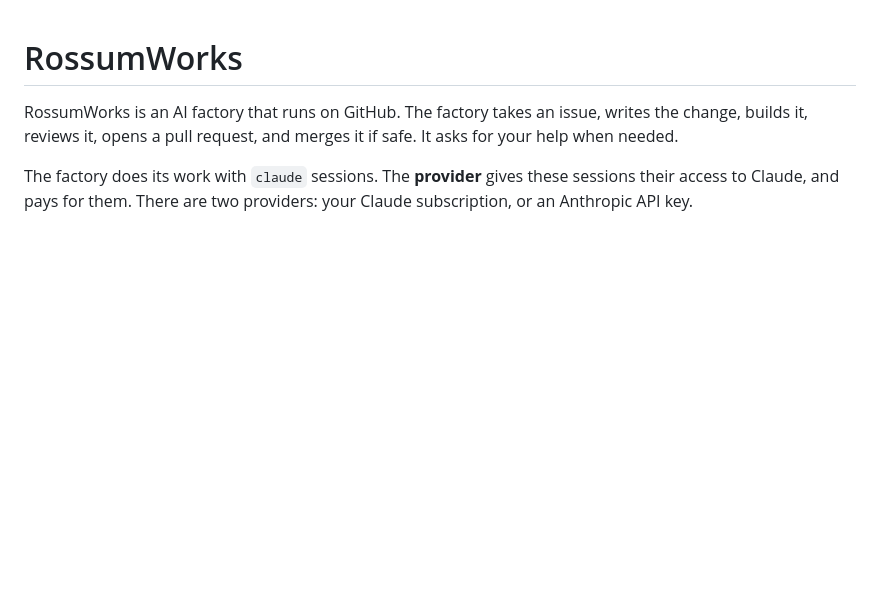
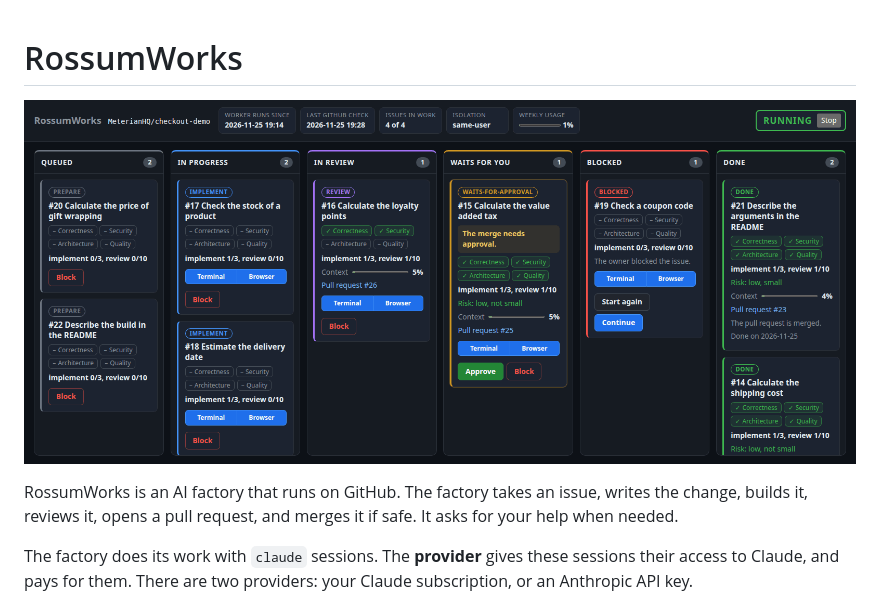
Before and after one commit to MeterianHQ/rossumworks, a Markdown page: README.md, the part around the change. GitHub-like rendering; pictures changed too: docs/images/board.png (added); blank space fills up the shorter version.

Commit message:
Show the board at the top of the README
Co-Authored-By: Claude Opus 5.5 <noreply@anthropic.com>
Claude-Session: https://claude.ai/code/session_01KvjgDJP2KoNsKRqoVFAwvt

```diff
--- a/README.md
+++ b/README.md
@@ -1,4 +1,6 @@
 # RossumWorks
+
+![The board of RossumWorks, with issues in each column](docs/images/board.png)
 
 RossumWorks is an AI factory that runs on GitHub. The factory takes an issue, writes the change, builds it, reviews it, opens a pull request, and merges it if safe. It asks for your help when needed.
 
```
